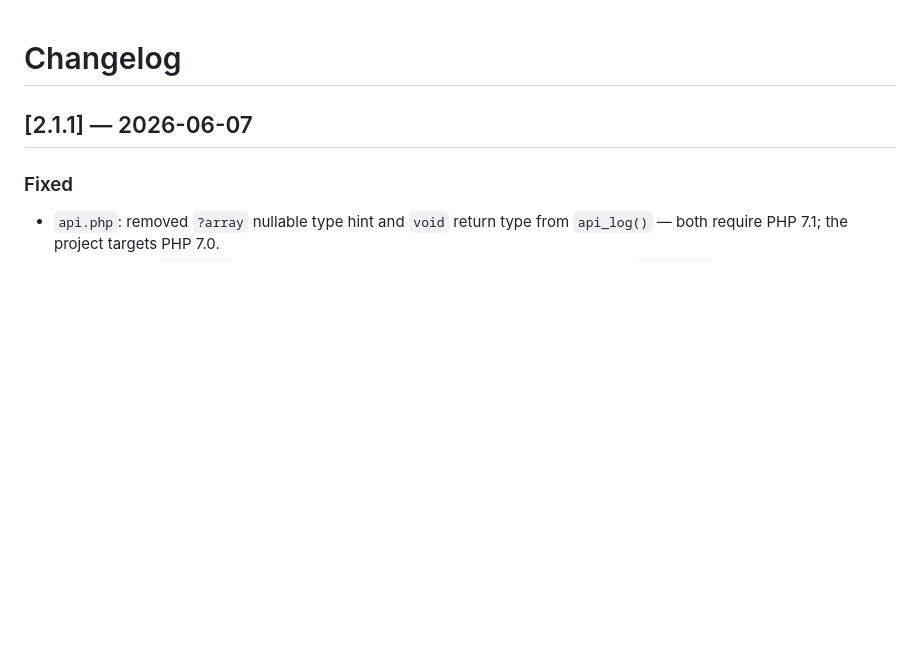
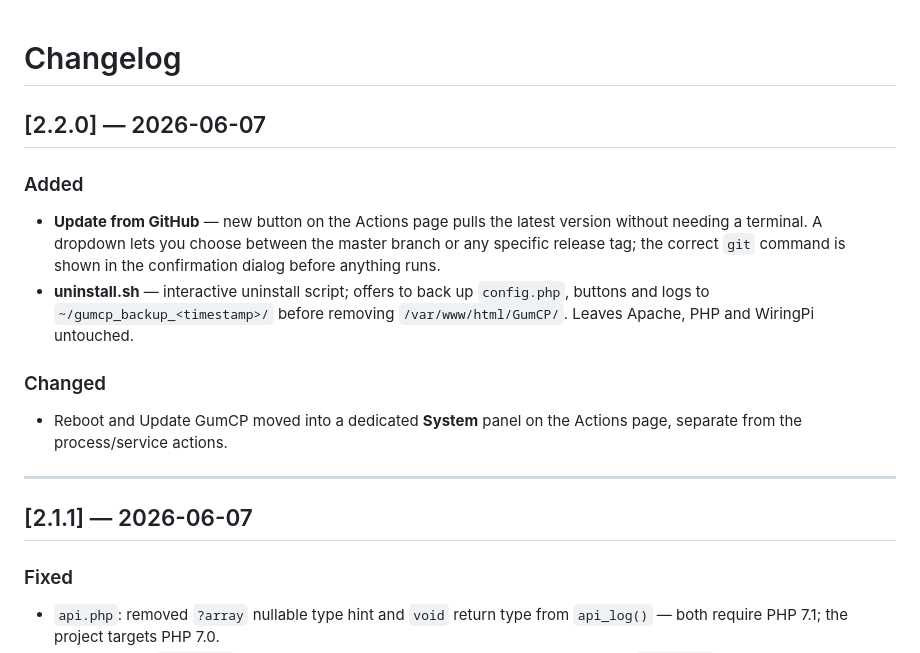
Before and after one commit to gumslone/GumCP, a Markdown page: CHANGELOG.md, the part around the change. Drawn GitHub-style; blank space fills up the shorter version.

Commit message:
Release 2.2.0

```diff
--- a/CHANGELOG.md
+++ b/CHANGELOG.md
@@ -1,4 +1,15 @@
 # Changelog
+
+## [2.2.0] — 2026-06-07
+
+### Added
+- **Update from GitHub** — new button on the Actions page pulls the latest version without needing a terminal. A dropdown lets you choose between the master branch or any specific release tag; the correct `git` command is shown in the confirmation dialog before anything runs.
+- **uninstall.sh** — interactive uninstall script; offers to back up `config.php`, buttons and logs to `~/gumcp_backup_<timestamp>/` before removing `/var/www/html/GumCP/`. Leaves Apache, PHP and WiringPi untouched.
+
+### Changed
+- Reboot and Update GumCP moved into a dedicated **System** panel on the Actions page, separate from the process/service actions.
+
+---
 
 ## [2.1.1] — 2026-06-07
 
```
